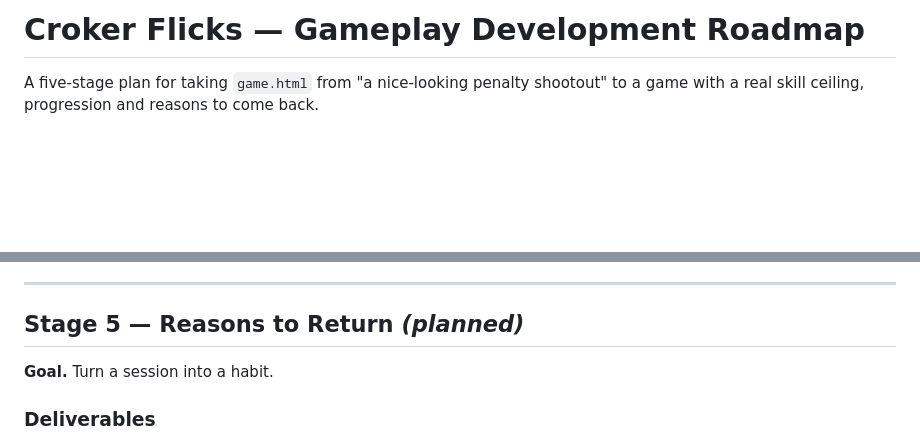
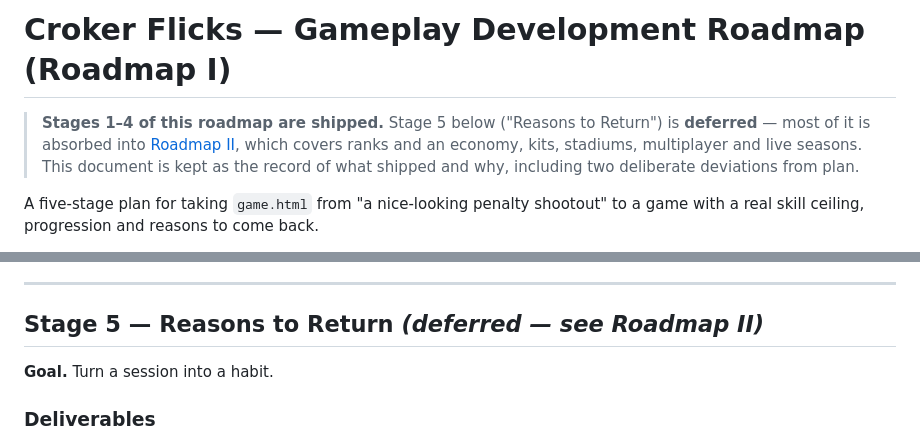
Before and after one commit to mrluciansnow/mrcheapflights, a Markdown page: docs/game-roadmap.md, 2 parts joined by grey strips. Rendered like a GitHub page; blank space fills up the shorter version.

```diff
--- a/docs/game-roadmap.md
+++ b/docs/game-roadmap.md
@@ -1,4 +1,11 @@
-# Croker Flicks — Gameplay Development Roadmap
+# Croker Flicks — Gameplay Development Roadmap (Roadmap I)
+
+> **Stages 1–4 of this roadmap are shipped.** Stage 5 below ("Reasons to
+> Return") is **deferred** — most of it is absorbed into
+> [Roadmap II](./game-roadmap-2.md), which covers ranks and an economy, kits,
+> stadiums, multiplayer and live seasons. This document is kept as the record of
+> what shipped and why, including two deliberate deviations from plan.
+
 
 A five-stage plan for taking `game.html` from "a nice-looking penalty shootout"
 to a game with a real skill ceiling, progression and reasons to come back.
@@ -167,7 +174,7 @@ correctly irrelevant at range.
 
 ---
 
-## Stage 5 — Reasons to Return *(planned)*
+## Stage 5 — Reasons to Return *(deferred — see Roadmap II)*
 
 **Goal.** Turn a session into a habit.
 
```
Also changed, not shown: docs/game-roadmap-2.md (added, +408 -0 lines).
